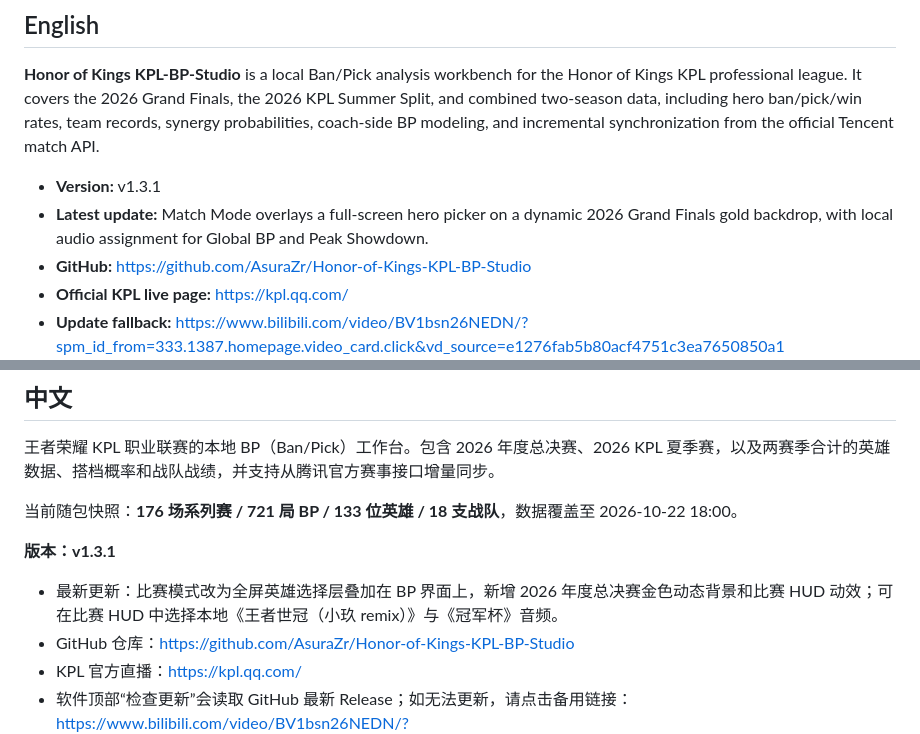
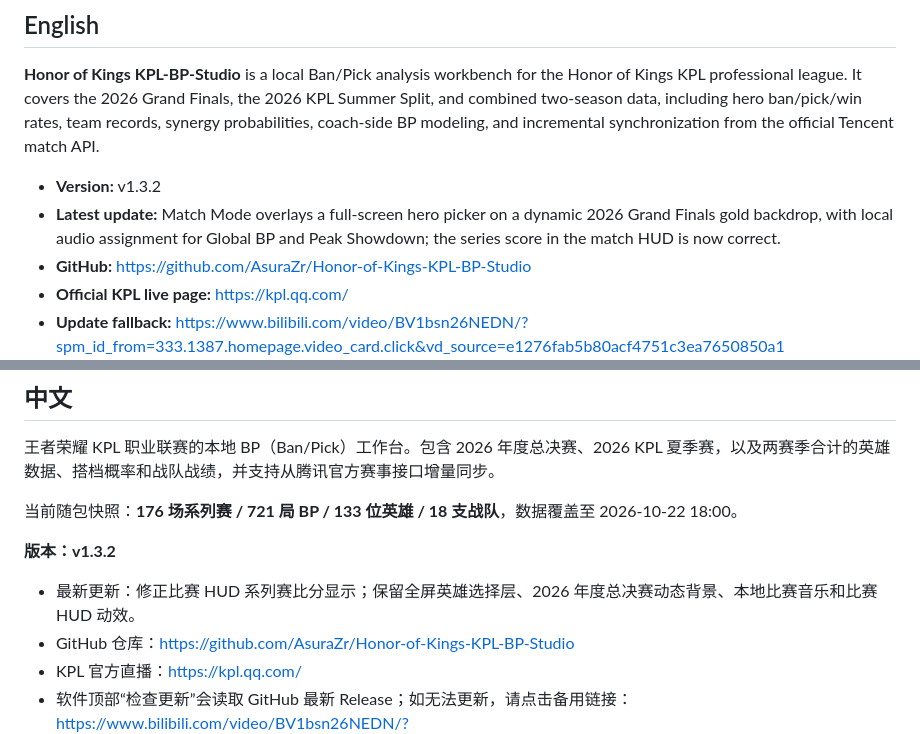
Before and after one commit to AsuraZr/Honor-of-Kings-KPL-BP-Studio, a Markdown page: README.md, 2 parts joined by grey strips. GitHub-like rendering.

Commit message:
release v1.3.2: match HUD score fix

```diff
--- a/README.md
+++ b/README.md
@@ -4,8 +4,8 @@
 
 **Honor of Kings KPL-BP-Studio** is a local Ban/Pick analysis workbench for the Honor of Kings KPL professional league. It covers the 2026 Grand Finals, the 2026 KPL Summer Split, and combined two-season data, including hero ban/pick/win rates, team records, synergy probabilities, coach-side BP modeling, and incremental synchronization from the official Tencent match API.
 
-- **Version:** v1.3.1
-- **Latest update:** Match Mode overlays a full-screen hero picker on a dynamic 2026 Grand Finals gold backdrop, with local audio assignment for Global BP and Peak Showdown.
+- **Version:** v1.3.2
+- **Latest update:** Match Mode overlays a full-screen hero picker on a dynamic 2026 Grand Finals gold backdrop, with local audio assignment for Global BP and Peak Showdown; the series score in the match HUD is now correct.
 - **GitHub:** <https://github.com/AsuraZr/Honor-of-Kings-KPL-BP-Studio>
 - **Official KPL live page:** <https://kpl.qq.com/>
 - **Update fallback:** <https://www.bilibili.com/video/BV1bsn26NEDN/?spm_id_from=333.1387.homepage.video_card.click&vd_source=e1276fab5b80acf4751c3ea7650850a1>
@@ -24,9 +24,9 @@
 
 当前随包快照：**176 场系列赛 / 721 局 BP / 133 位英雄 / 18 支战队**，数据覆盖至 2026-10-22 18:00。
 
-**版本：v1.3.1**
+**版本：v1.3.2**
 
-- 最新更新：比赛模式改为全屏英雄选择层叠加在 BP 界面上，新增 2026 年度总决赛金色动态背景和比赛 HUD 动效；可在比赛 HUD 中选择本地《王者世冠（小玖 remix）》与《冠军杯》音频。
+- 最新更新：修正比赛 HUD 系列赛比分显示；保留全屏英雄选择层、2026 年度总决赛动态背景、本地比赛音乐和比赛 HUD 动效。
 - GitHub 仓库：<https://github.com/AsuraZr/Honor-of-Kings-KPL-BP-Studio>
 - KPL 官方直播：<https://kpl.qq.com/>
 - 软件顶部“检查更新”会读取 GitHub 最新 Release；如无法更新，请点击备用链接：<https://www.bilibili.com/video/BV1bsn26NEDN/?spm_id_from=333.1387.homepage.video_card.click&vd_source=e1276fab5b80acf4751c3ea7650850a1>
```
